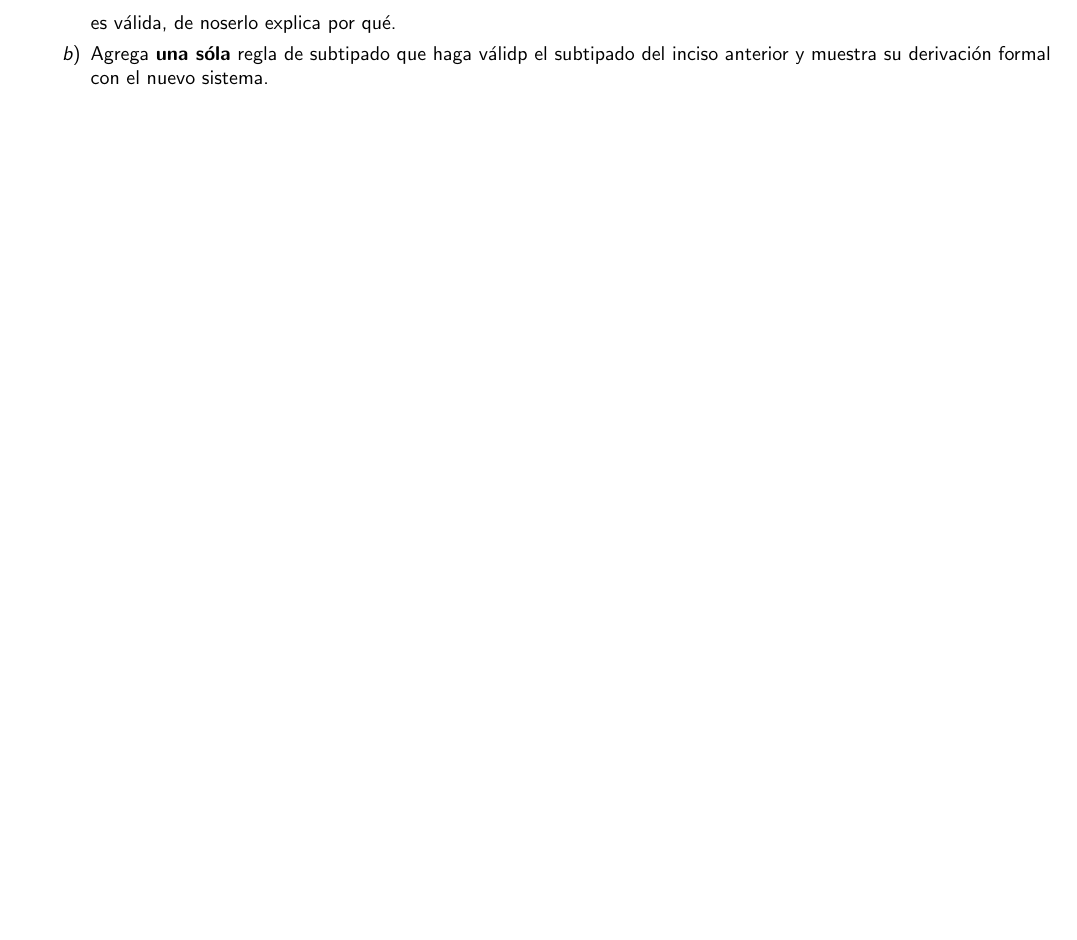
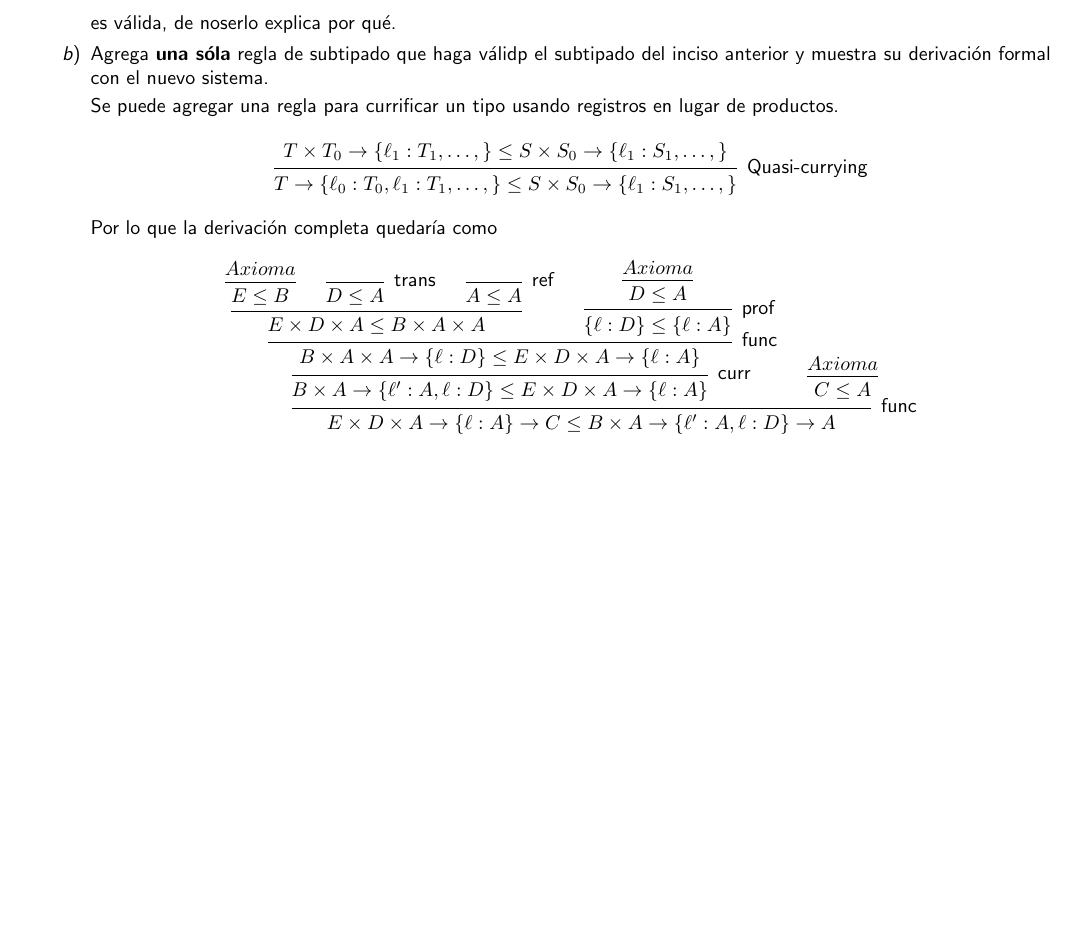
Before and after one commit to quantumlanguages/semanal13, a LaTeX document (semanal.tex): part of the page, cut so that both start at the same text, the shorter picture padded with empty space. Compiled offline with pdfLaTeX.

Commit message:
Añadiendo b

```diff
--- a/semanal.tex
+++ b/semanal.tex
@@ -6,9 +6,6 @@
 
 % fuente
 \renewcommand{\familydefault}{\sfdefault}
-
-% cosas matemáticas
-\usepackage{amssymb}
 
 % idioma
 \usepackage[spanish]{babel}
@@ -56,6 +53,57 @@
             \item Agrega \textbf{una sóla} regla de subtipado que haga válidp el
             subtipado del inciso anterior y muestra su derivación formal con el
             nuevo sistema.
+
+            Se puede agregar una regla para currificar un tipo usando
+            registros en lugar de productos.
+
+            \[
+                \begin{prooftree}
+                    \hypo{T \x T_0 \m \{\ell_1 : T_1, \dots, \} \leq
+                    S \x S_0 \m \{\ell_1 : S_1, \dots, \}}
+                    \infer 1 [Quasi-currying]
+                    {T \m \{\ell_0 : T_0, \ell_1 : T_1, \dots, \} \leq
+                    S \x S_0 \m \{\ell_1 : S_1, \dots, \}}
+                \end{prooftree}
+            \]
+
+            Por lo que la derivación completa quedaría como
+            \[
+                \begin{prooftree}
+                    \hypo{Axioma}
+                    \infer 1 {E \leq B}
+
+                    \infer 0 [trans] {D \leq A}
+
+                    \infer 0 [ref] {A \leq A}
+
+                    \infer 3 {E \x D \x A \leq B \x A \x A}
+
+                    \hypo{Axioma}
+                    \infer 1 {D \leq A}
+
+                    \infer 1 [prof] {\{\ell : D\} \leq \{\ell : A\}}
+
+                    \infer 2 [func] {
+                        B \x A \x A \m \{\ell : D\} \leq
+                        E \x D \x A \m \{\ell : A\}
+                    }
+
+                    \infer 1 [curr] {
+                        B \x A \m \{\ell' : A, \ell : D\} \leq
+                        E \x D \x A \m \{\ell : A\}
+                    }
+
+                    \hypo{Axioma}
+                    \infer 1 {C \leq A}
+
+                    \infer 2 [func] {
+                        E \x D \x A \m \{\ell : A\} \m C \leq
+                        B \x A \m \{\ell' : A, \ell : D\} \m A
+                    }
+                \end{prooftree}
+            \]
+
         \end{enumerate}
     \end{enumerate}
 \end{document}
```
Also changed, not shown: semanal.pdf.
